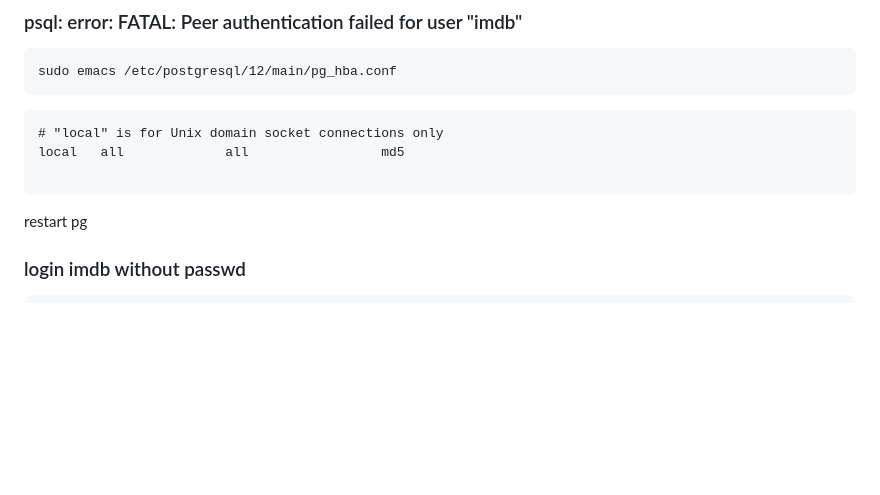
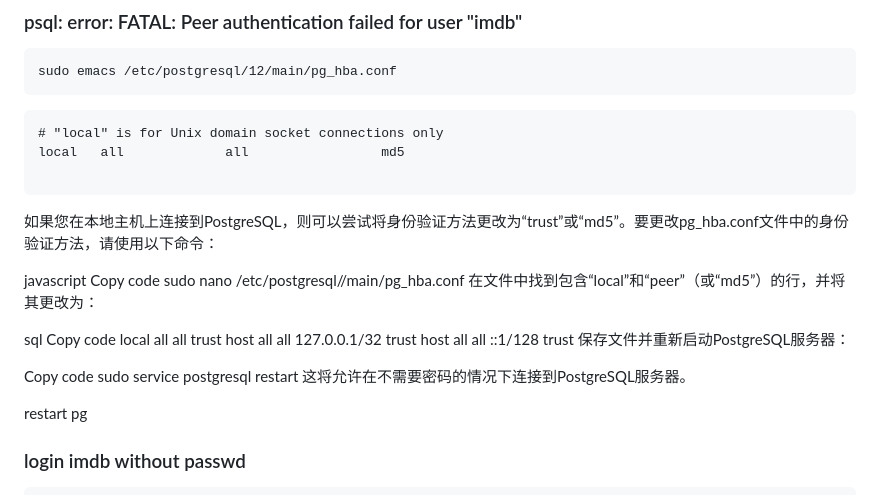
Before and after one commit to happp-hap/notes, a Markdown page: ubuntu-pg12-bao-install.md, the part around the change. GitHub-like rendering; blank space fills up the shorter version.

````diff
--- a/ubuntu-pg12-bao-install.md
+++ b/ubuntu-pg12-bao-install.md
@@ -64,6 +64,24 @@ sudo service postgresql restart 用于重启运行数据库。
 local   all             all					md5
 
 ```
+
+如果您在本地主机上连接到PostgreSQL，则可以尝试将身份验证方法更改为“trust”或“md5”。要更改pg_hba.conf文件中的身份验证方法，请使用以下命令：
+
+javascript
+Copy code
+sudo nano /etc/postgresql/<version>/main/pg_hba.conf
+在文件中找到包含“local”和“peer”（或“md5”）的行，并将其更改为：
+
+sql
+Copy code
+local   all             all                                     trust
+host    all             all             127.0.0.1/32            trust
+host    all             all             ::1/128                 trust
+保存文件并重新启动PostgreSQL服务器：
+
+Copy code
+sudo service postgresql restart
+这将允许在不需要密码的情况下连接到PostgreSQL服务器。
 
 restart pg
 
````
